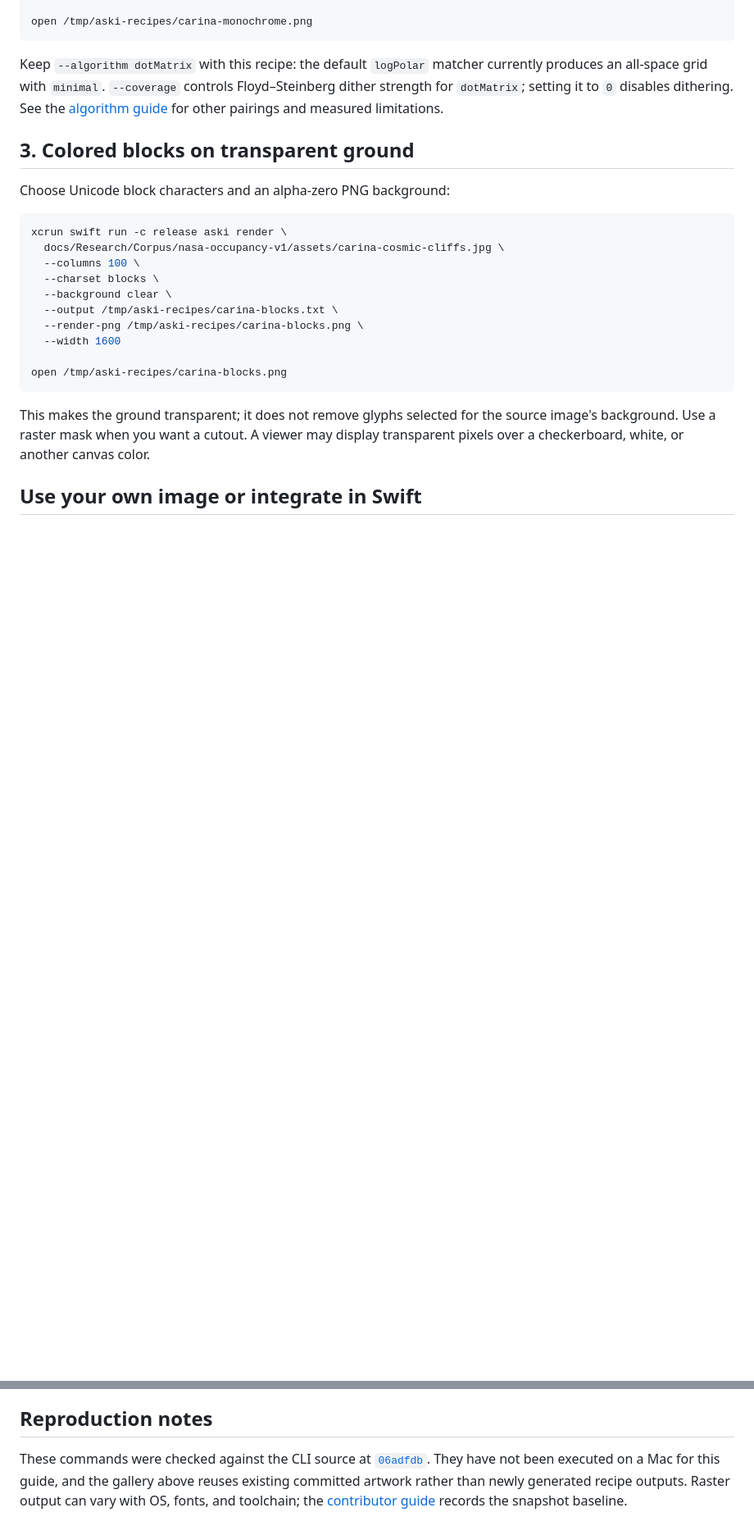
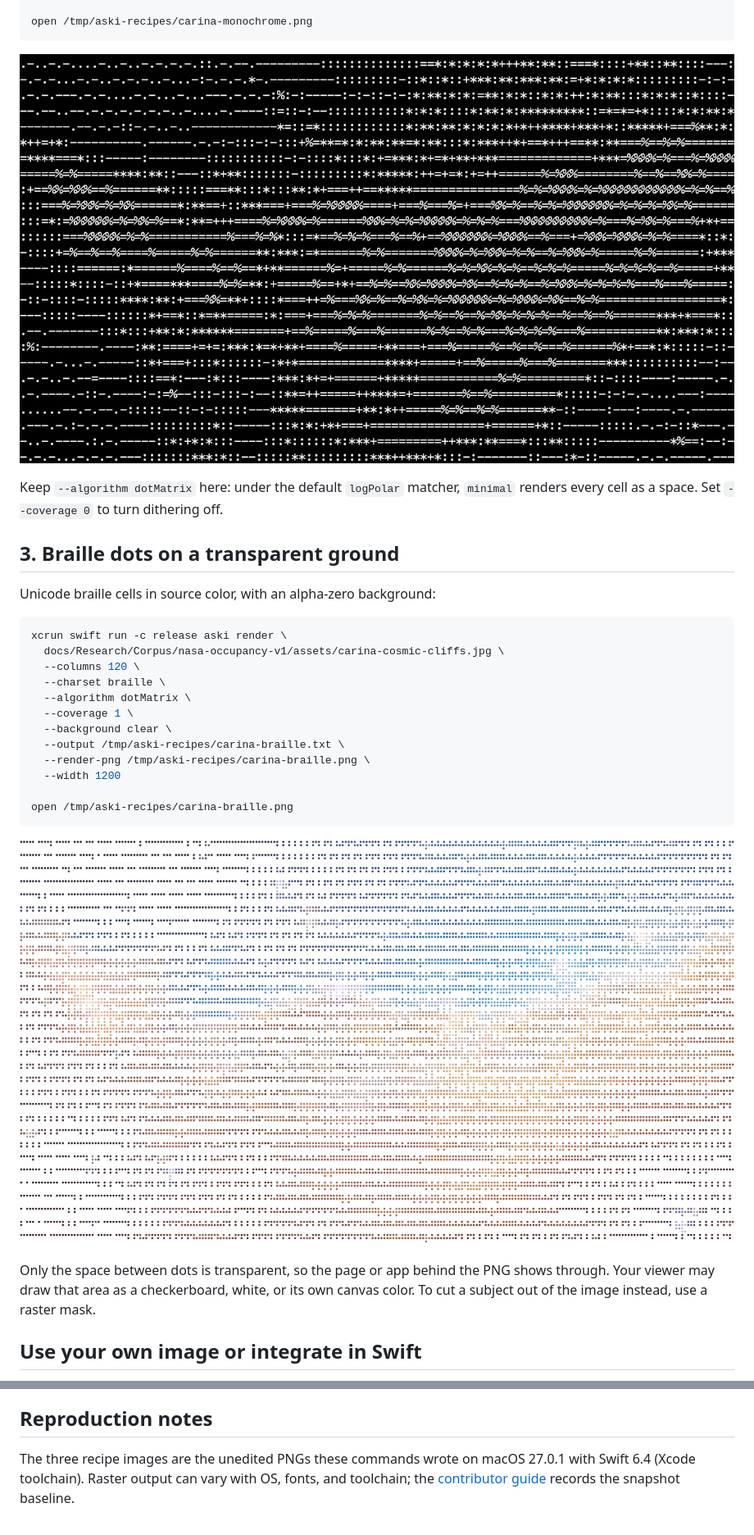
Before and after one commit to BigCactusLabs/Aski, a Markdown page: docs/guides/character-art-recipes.md, 2 parts joined by grey strips. Shown at 82% size. Rendered like a GitHub page; pictures changed too: docs/assets/recipes/carina-braille.png (added), docs/assets/recipes/carina-monochrome.png (added); blank space fills up the shorter version.

````diff
--- a/docs/guides/character-art-recipes.md
+++ b/docs/guides/character-art-recipes.md
@@ -78,32 +89,35 @@ xcrun swift run -c release aski render \
 open /tmp/aski-recipes/carina-monochrome.png
 ```
 
-Keep `--algorithm dotMatrix` with this recipe: the default `logPolar` matcher
-currently produces an all-space grid with `minimal`. `--coverage` controls
-Floyd–Steinberg dither strength for `dotMatrix`; setting it to `0` disables dithering.
-See the [algorithm guide](../../Sources/Aski/Aski.docc/Algorithms.md) for other pairings
-and measured limitations.
+![Monochrome dithered render of the Cosmic Cliffs in white punctuation on black](../assets/recipes/carina-monochrome.png)
 
-## 3. Colored blocks on transparent ground
+Keep `--algorithm dotMatrix` here: under the default `logPolar` matcher, `minimal`
+renders every cell as a space. Set `--coverage 0` to turn dithering off.
 
-Choose Unicode block characters and an alpha-zero PNG background:
+## 3. Braille dots on a transparent ground
+
+Unicode braille cells in source color, with an alpha-zero background:
 
 ```bash
 xcrun swift run -c release aski render \
   docs/Research/Corpus/nasa-occupancy-v1/assets/carina-cosmic-cliffs.jpg \
-  --columns 100 \
-  --charset blocks \
+  --columns 120 \
+  --charset braille \
+  --algorithm dotMatrix \
+  --coverage 1 \
   --background clear \
-  --output /tmp/aski-recipes/carina-blocks.txt \
-  --render-png /tmp/aski-recipes/carina-blocks.png \
-  --width 1600
+  --output /tmp/aski-recipes/carina-braille.txt \
+  --render-png /tmp/aski-recipes/carina-braille.png \
+  --width 1200
 
-open /tmp/aski-recipes/carina-blocks.png
+open /tmp/aski-recipes/carina-braille.png
 ```
 
-This makes the ground transparent; it does not remove glyphs selected for the
-source image's background. Use a raster mask when you want a cutout. A viewer may
-display transparent pixels over a checkerboard, white, or another canvas color.
+![Braille render of the Cosmic Cliffs: colored dots on a transparent background](../assets/recipes/carina-braille.png)
+
+Only the space between dots is transparent, so the page or app behind the PNG shows
+through. Your viewer may draw that area as a checkerboard, white, or its own canvas
+color. To cut a subject out of the image instead, use a raster mask.
 
 ## Use your own image or integrate in Swift
 
@@ -119,10 +133,7 @@ shows how to load a `CGImage`, convert it once, and choose text or image output.
 
 ## Reproduction notes
 
-These commands were checked against the CLI source at
-[`06adfdb`](https://github.com/BigCactusLabs/Aski/tree/06adfdb78cfb9af122f23903d05e529364d281f4).
-They have not been executed on a Mac for this guide, and the gallery above reuses
-existing committed artwork rather than newly generated recipe outputs. Raster output
-can vary with OS, fonts, and toolchain; the
-[contributor guide](../../CONTRIBUTING.md#toolchain-and-snapshot-baseline) records
+The three recipe images are the unedited PNGs these commands wrote on macOS 27.0.1
+with Swift 6.4 (Xcode toolchain). Raster output can vary with OS, fonts, and toolchain;
+the [contributor guide](../../CONTRIBUTING.md#toolchain-and-snapshot-baseline) records
 the snapshot baseline.
````
Also changed, not shown: other parts of docs/guides/character-art-recipes.md (+28 -17 lines), README.md (+1 -3 lines), docs/assets/recipes/carina-color.png (added), 1 other file.
